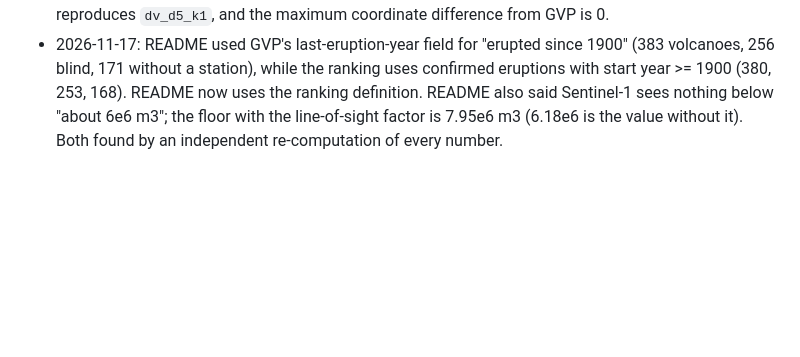
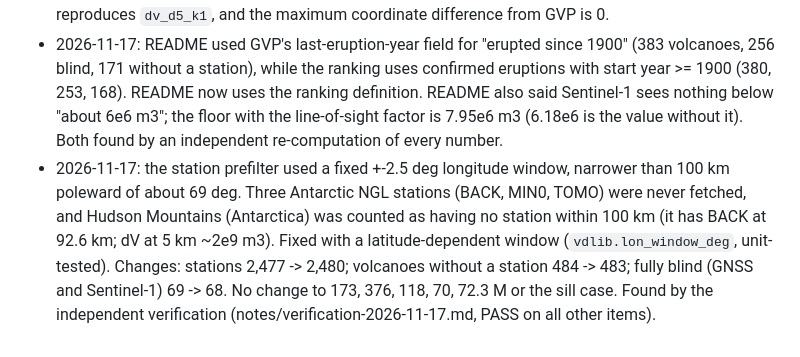
Before and after one commit to bristleconelab/volcano-detectability, a Markdown page: docs/corrections.md, the part around the change. Drawn GitHub-style; blank space fills up the shorter version.

```diff
--- a/docs/corrections.md
+++ b/docs/corrections.md
@@ -9,3 +9,9 @@
   a station), while the ranking uses confirmed eruptions with start year >= 1900 (380, 253, 168). README now uses the
   ranking definition. README also said Sentinel-1 sees nothing below "about 6e6 m3"; the floor with the line-of-sight
   factor is 7.95e6 m3 (6.18e6 is the value without it). Both found by an independent re-computation of every number.
+- 2026-11-17: the station prefilter used a fixed +-2.5 deg longitude window, narrower than 100 km poleward of about 69 deg.
+  Three Antarctic NGL stations (BACK, MIN0, TOMO) were never fetched, and Hudson Mountains (Antarctica) was counted as
+  having no station within 100 km (it has BACK at 92.6 km; dV at 5 km ~2e9 m3). Fixed with a latitude-dependent window
+  (`vdlib.lon_window_deg`, unit-tested). Changes: stations 2,477 -> 2,480; volcanoes without a station 484 -> 483;
+  fully blind (GNSS and Sentinel-1) 69 -> 68. No change to 173, 376, 118, 70, 72.3 M or the sill case. Found by the
+  independent verification (notes/verification-2026-11-17.md, PASS on all other items).
```
Also changed, not shown: README.md (+3 -3 lines), docs/img/paper/fig2_cumulative.png, docs/img/world_d5.png, 14 other files.
